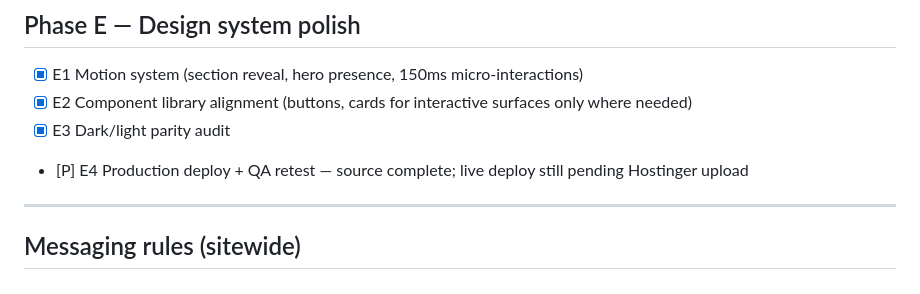
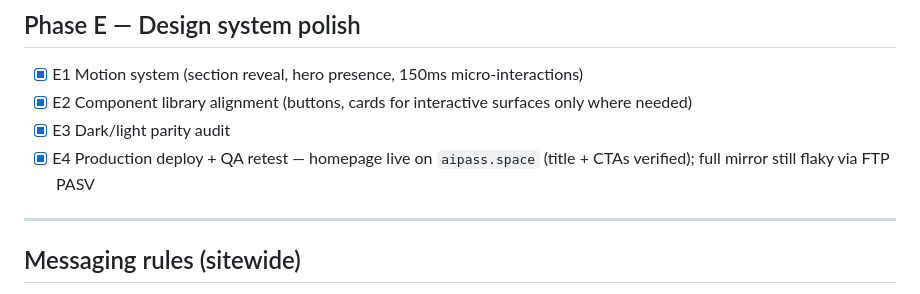
Before and after one commit to aebada/AI-Pass, a Markdown page: docs/CURSOR_TASKS-ENTERPRISE-INFRA-REDESIGN.md, the part around the change. GitHub-like rendering.

```diff
--- a/docs/CURSOR_TASKS-ENTERPRISE-INFRA-REDESIGN.md
+++ b/docs/CURSOR_TASKS-ENTERPRISE-INFRA-REDESIGN.md
@@ -42,7 +42,7 @@
 - [x] E1 Motion system (section reveal, hero presence, 150ms micro-interactions)
 - [x] E2 Component library alignment (buttons, cards for interactive surfaces only where needed)
 - [x] E3 Dark/light parity audit
-- [P] E4 Production deploy + QA retest — source complete; live deploy still pending Hostinger upload
+- [x] E4 Production deploy + QA retest — homepage live on `aipass.space` (title + CTAs verified); full mirror still flaky via FTP PASV
 
 ---
 
```
Also changed, not shown: docs/QA-PHASES-B-E-ENTERPRISE-INFRA-2026-08-07.md (+6 -4 lines).
